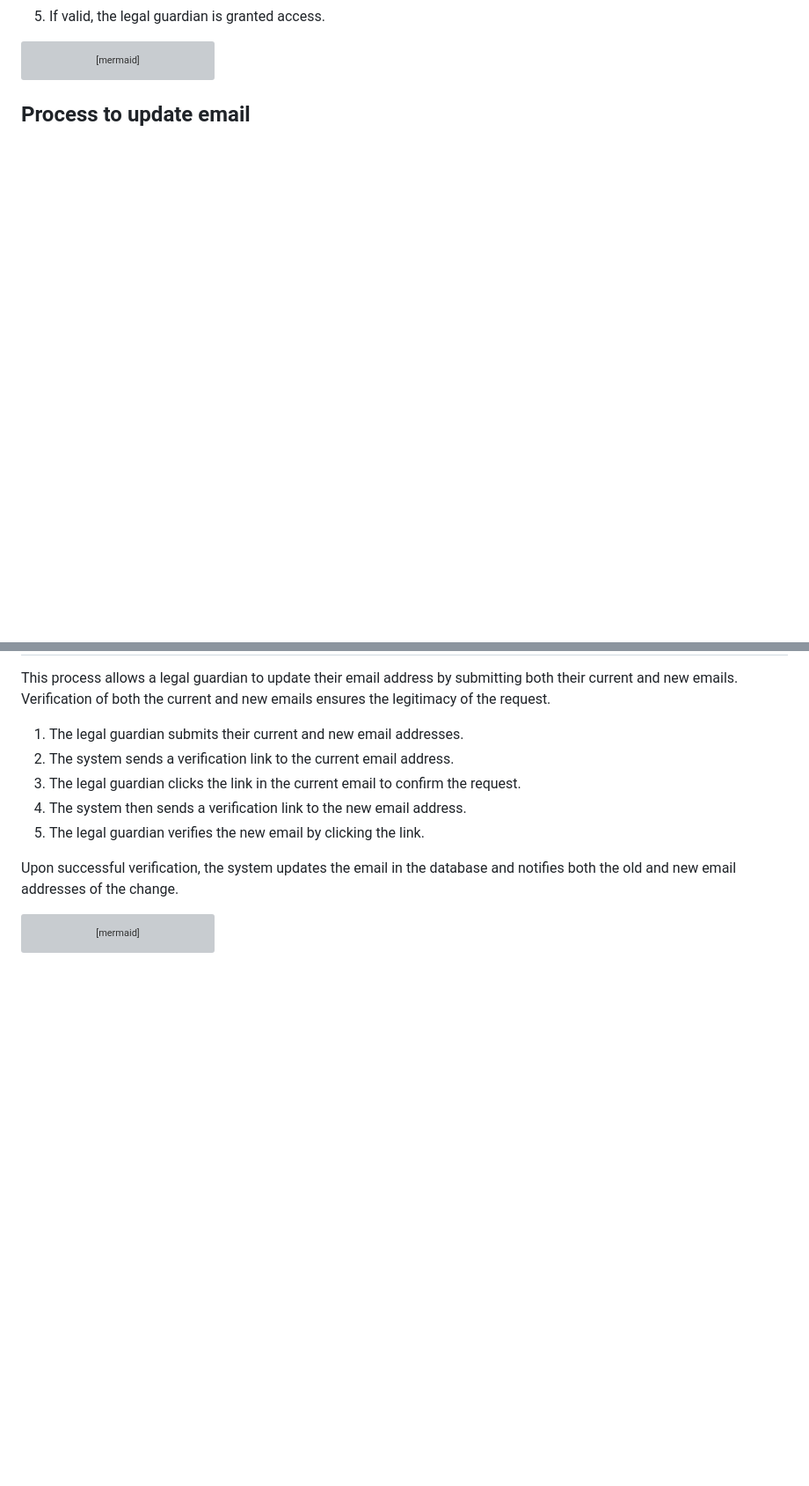
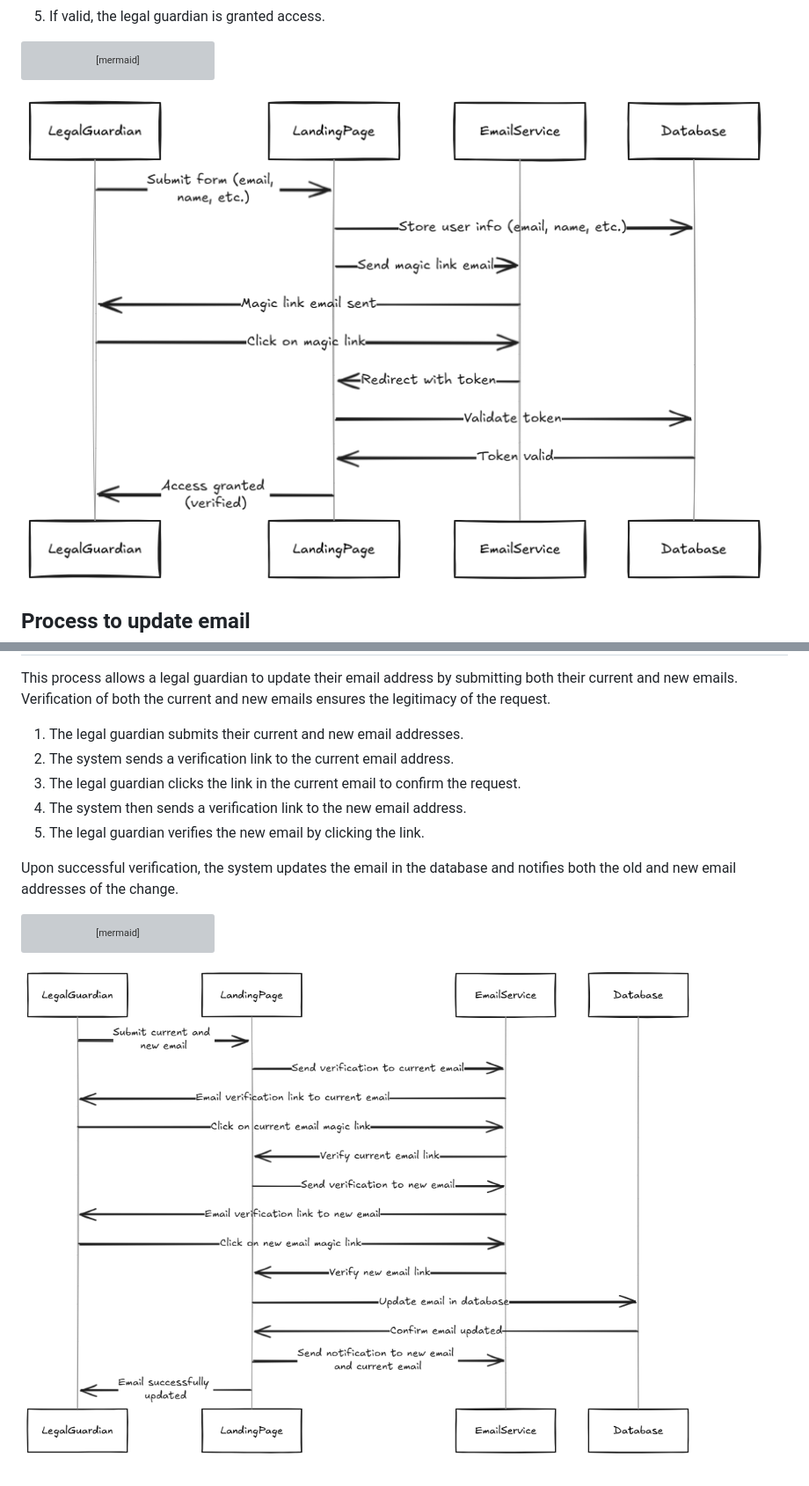
Before and after one commit to rett-europe/patient-registry, a Markdown page: docs/02a-Onboarding.md, 2 parts joined by grey strips. Shown: that part at 88% size. Rendered like a GitHub page; pictures changed too: docs/images/email-update.png (added), docs/images/email-verification.png (added); blank space fills up the shorter version; grey boxes are pictures that could not be loaded.

Commit message:
Update email diagrams

````diff
--- a/docs/02a-Onboarding.md
+++ b/docs/02a-Onboarding.md
@@ -28,6 +28,8 @@ sequenceDiagram
     Database->>LandingPage: Token valid
     LandingPage->>LegalGuardian: Access granted (verified)
 ```
+
+![Email verification process](./images/email-verification.png)
 
 ## Process to update email
 
@@ -65,3 +67,5 @@ sequenceDiagram
 
     LandingPage->>LegalGuardian: Email successfully updated
 ```
+
+![Email update process](./images/email-update.png)
````
Also changed, not shown: 1 other file.
